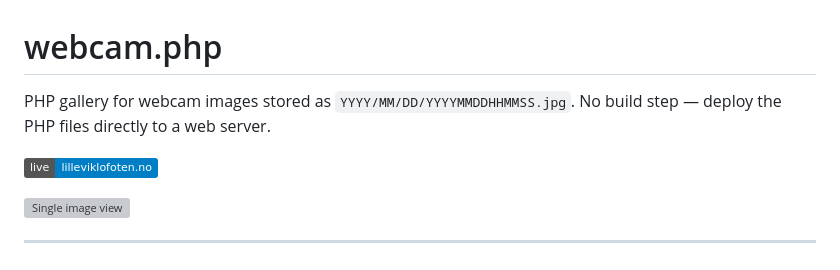
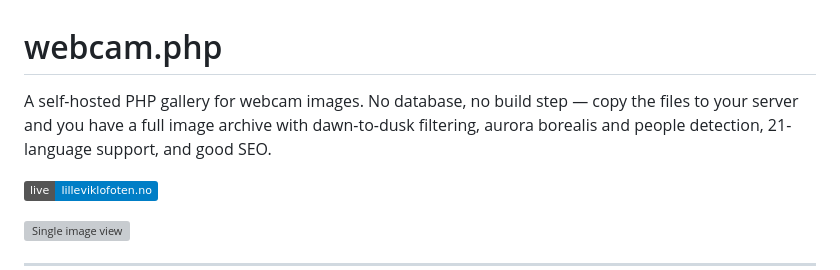
Before and after one commit to cloveras/webcam, a Markdown page: README.md, the part around the change. Rendered like a GitHub page; badges without logos; grey boxes are pictures that could not be loaded.

Commit message:
README: rewrite intro — factual, no fluff
Co-Authored-By: Claude Sonnet 4.6 <noreply@anthropic.com>

```diff
--- a/README.md
+++ b/README.md
@@ -1,7 +1,9 @@
 # webcam.php
 
-PHP gallery for webcam images stored as `YYYY/MM/DD/YYYYMMDDHHMMSS.jpg`.
-No build step — deploy the PHP files directly to a web server.
+A self-hosted PHP gallery for webcam images. No database, no build step —
+copy the files to your server and you have a full image archive with
+dawn-to-dusk filtering, aurora borealis and people detection, 21-language
+support, and good SEO.
 
 [![Live demo](https://img.shields.io/badge/live-lilleviklofoten.no-blue)](https://lilleviklofoten.no/webcam/)
 
```
